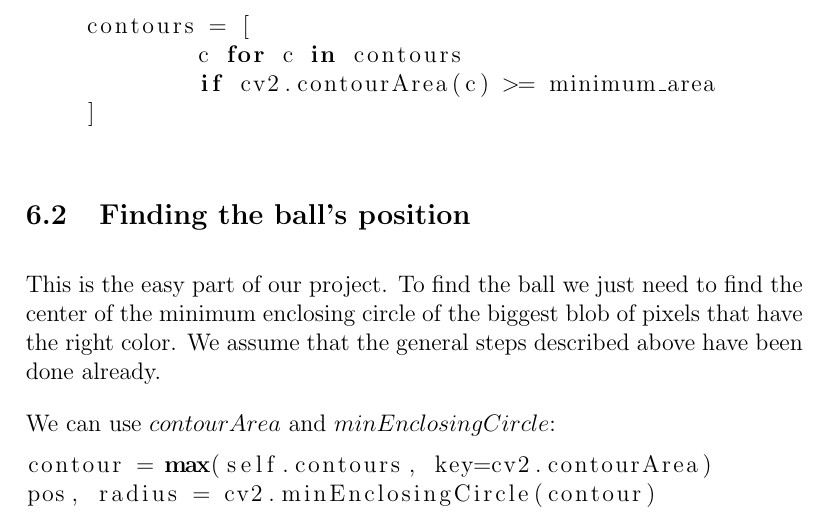
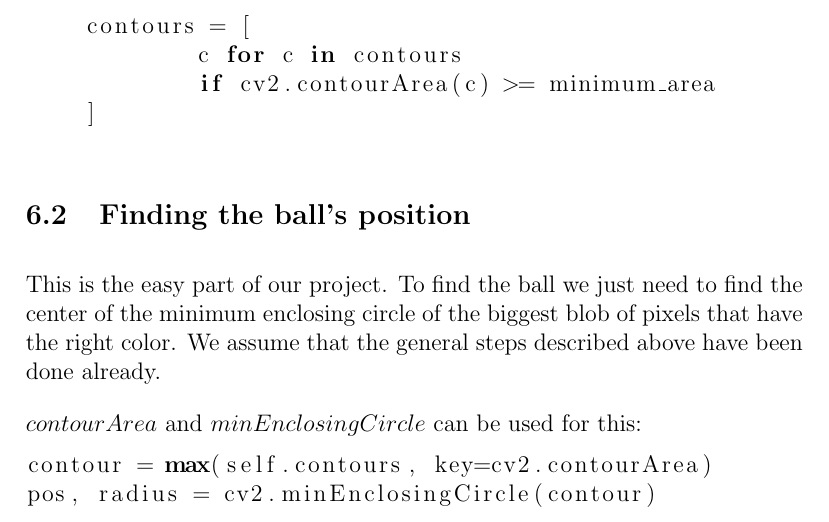
Before and after one commit to AcademischSchrijven/assignment10, a LaTeX problem sheet (assignment10_s4549775.tex): part of page 4 of 11, cut so that both start at the same text. Compiled offline with pdfLaTeX.

Commit message:
Decrease repetitiveness.

```diff
--- a/assignment10_s4549775.tex
+++ b/assignment10_s4549775.tex
@@ -101,7 +101,7 @@ contours = [
 \subsection{Finding the ball's position}
 This is the easy part of our project. To find the ball we just need to find the center of the minimum enclosing circle of the biggest blob of pixels that have the right color. We assume that the general steps described above have been done already.
 
-We can use $contourArea$ and $minEnclosingCircle$:
+$contourArea$ and $minEnclosingCircle$ can be used for this:
 
 \begin{lstlisting}
 contour = max(self.contours, key=cv2.contourArea)
```
